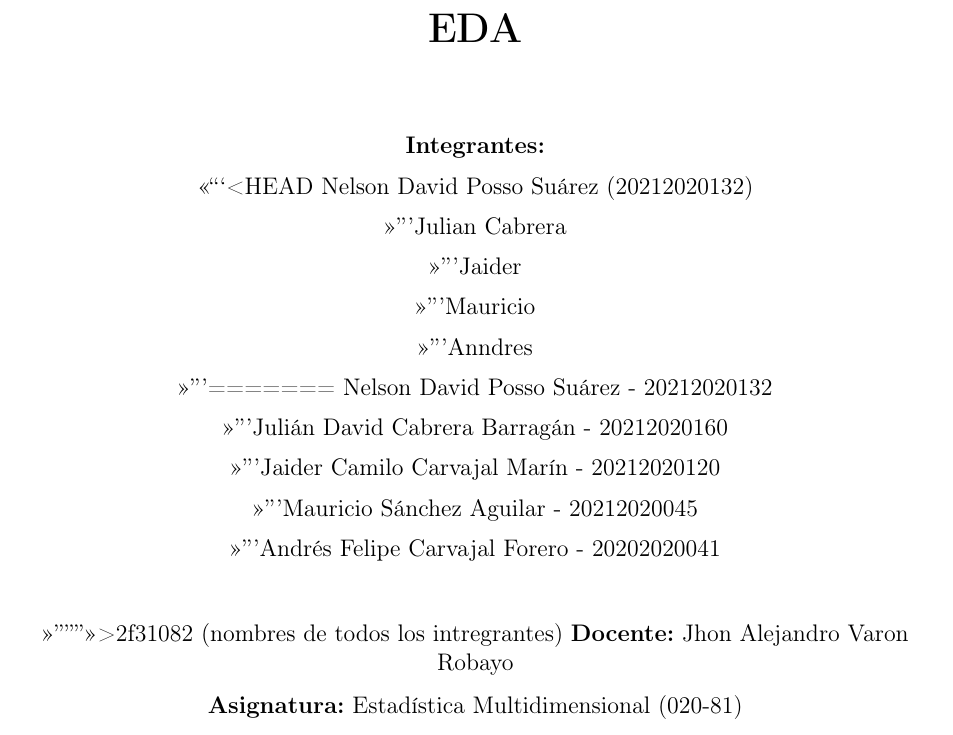
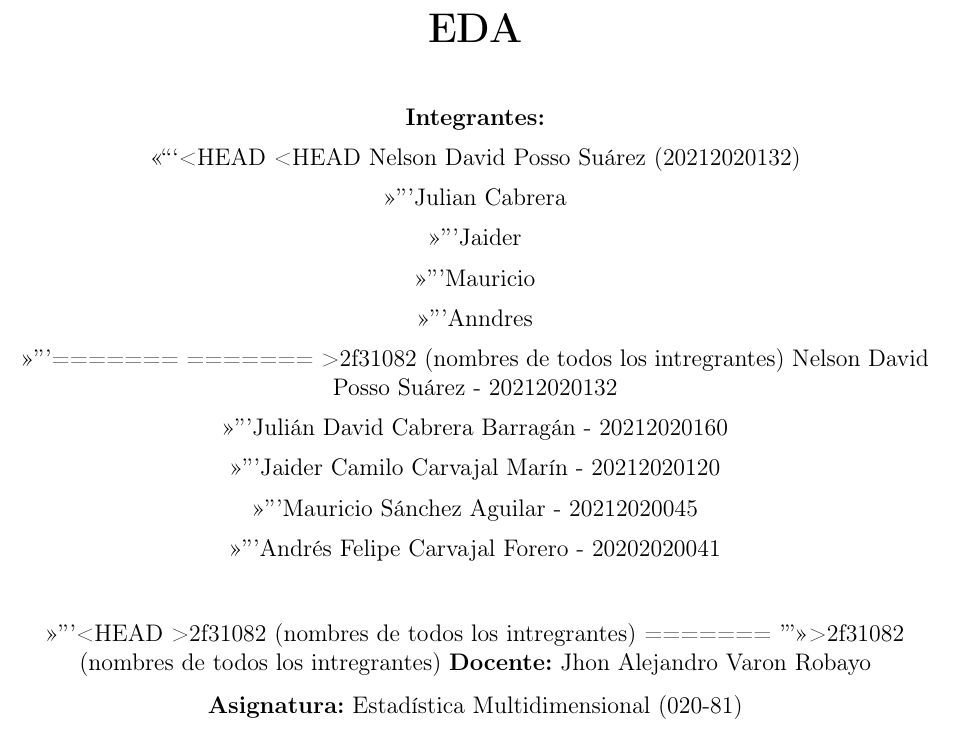
Before and after one commit to npssdu/EM_Entrega_EDA, a LaTeX document (docuemento/informe.tex): part of page 1 of 4, cut so that both start at the same text. Compiled offline with pdfLaTeX.

Commit message:
nombres de todos los intregrantes

```diff
--- a/docuemento/informe.tex
+++ b/docuemento/informe.tex
@@ -32,17 +32,23 @@
         \begin{center}
             \textbf{Integrantes:} \\[0.2cm]
 <<<<<<< HEAD
+<<<<<<< HEAD
             Nelson David Posso Su\'arez (20212020132)\\[0.2cm]
             Julian Cabrera \\[0.2cm]
             Jaider \\[0.2cm]
             Mauricio \\[0.2cm]
             Anndres \\[0.2cm]
 =======
+=======
+>>>>>>> 2f31082 (nombres de todos los intregrantes)
             Nelson David Posso Su\'arez - 20212020132\\[0.2cm]
             Julián David Cabrera Barragán - 20212020160 \\[0.2cm]
             Jaider Camilo Carvajal Marín - 20212020120 \\[0.2cm]
             Mauricio Sánchez Aguilar - 20212020045 \\[0.2cm]
             Andrés Felipe Carvajal Forero - 20202020041 \\[1cm]
+<<<<<<< HEAD
+>>>>>>> 2f31082 (nombres de todos los intregrantes)
+=======
 >>>>>>> 2f31082 (nombres de todos los intregrantes)
             \textbf{Docente:} Jhon Alejandro Varon Robayo\\[0.25cm]
             \textbf{Asignatura:} Estad\'istica Multidimensional (020-81)\\[0.25cm]
```
Also changed, not shown: 1 other file.
